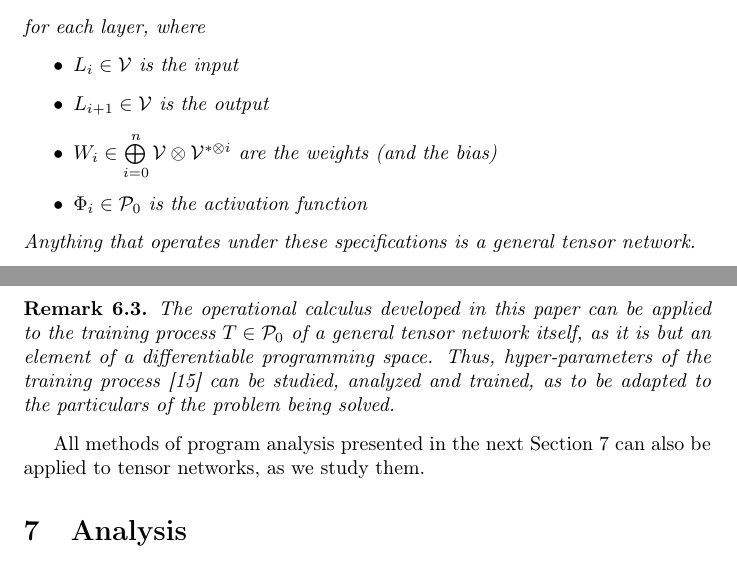
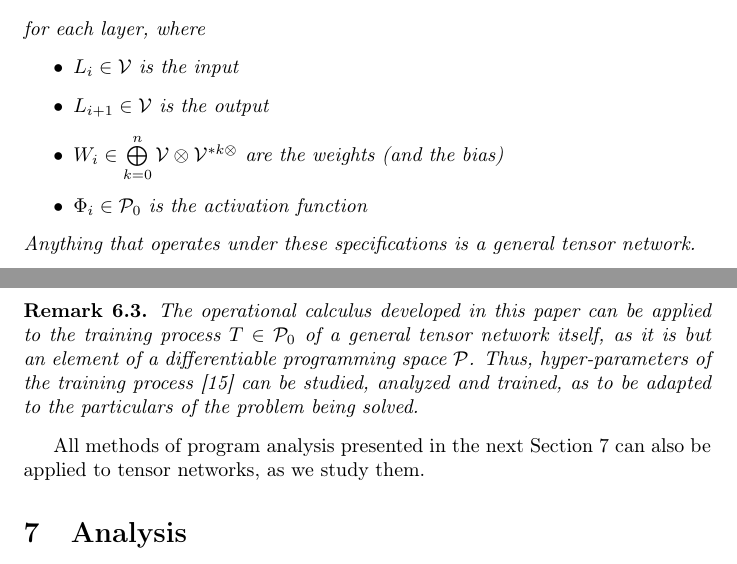
Before and after one commit to ZigaSajovic/dCpp, a LaTeX paper (Operational calculus on programming spaces and generalized tensor networks.tex): two parts of pages 24 and 27 of 34, joined at a grey line, cut so that both start at the same text. Compiled offline with pdfLaTeX.

Commit message:
self-reference

```diff
--- a/Operational calculus on programming spaces and generalized tensor networks.tex
+++ b/Operational calculus on programming spaces and generalized tensor networks.tex
@@ -1176,7 +1177,7 @@ $L_i\in \VV$ is the input
 \item
 $L_{i+1}\in \VV$ is the output
 \item
-$W_i\in \bigoplus\limits_{i=0}^n\VV\otimes \VV^{*\otimes i}$ are the weights (and the bias)
+$W_i\in \bigoplus\limits_{k=0}^n\VV\otimes \VV^{*k\otimes}$ are the weights (and the bias)
 \item
 $\Phi_i\in\dP_0$ is the activation function
 \end{itemize}
@@ -1273,7 +1274,7 @@ Using the operator $\exp(\D_fe^{h\D_g})$ of Theorem \ref{izr:kompo}, both forwar
 \end{trditev}
 
 \begin{opomba}
-The operational calculus developed in this paper can be applied to the training process $T\in\dP_0$ of a general tensor network itself, as it is but an element of a differentiable programming space. Thus, hyper-parameters of the training process \cite{HyperParams} can be studied, analyzed and trained, as to be adapted to the particulars of the problem being solved.
+The operational calculus developed in this paper can be applied to the training process $T\in\dP_0$ of a general tensor network itself, as it is but an element of a differentiable programming space $\dP$. Thus, hyper-parameters of the training process \cite{HyperParams} can be studied, analyzed and trained, as to be adapted to the particulars of the problem being solved.
 \end{opomba}
 
 All methods of program analysis presented in the next Section \ref{sec:Analysis} can also be applied to tensor networks, as we study them.
```
Also changed, not shown: Operational calculus on programming spaces and generalized tensor networks.tex (1 more changed lines).
